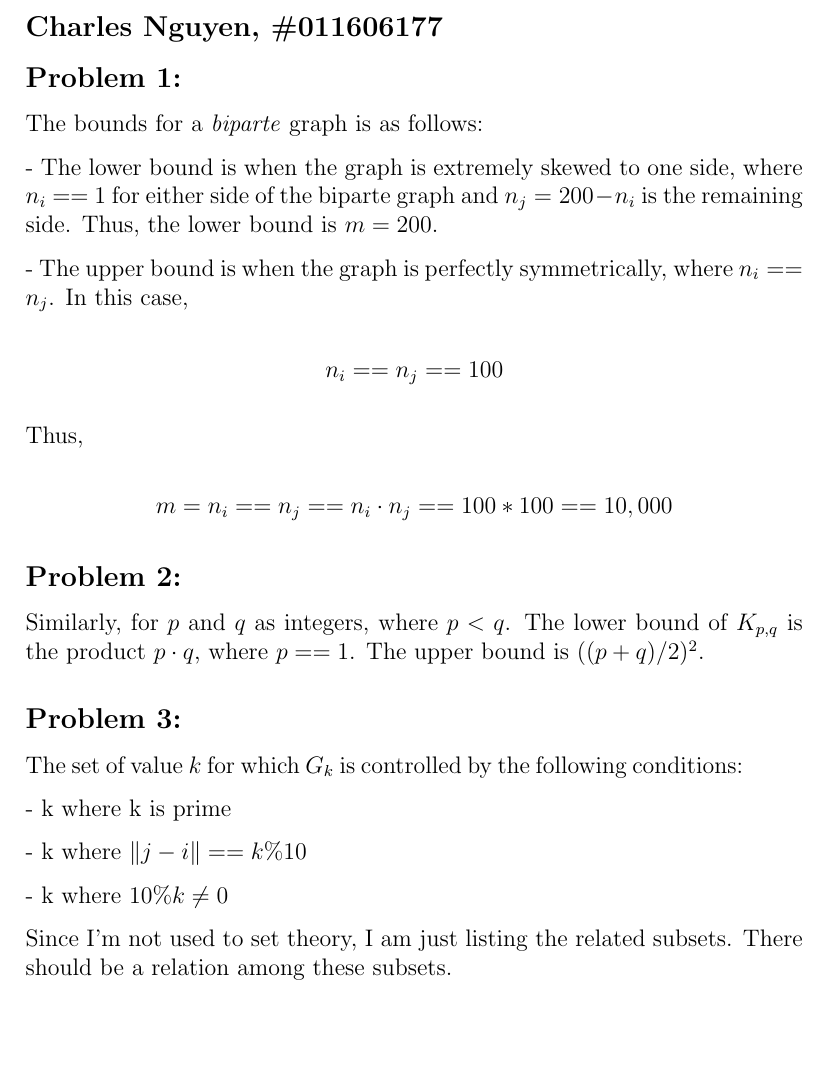
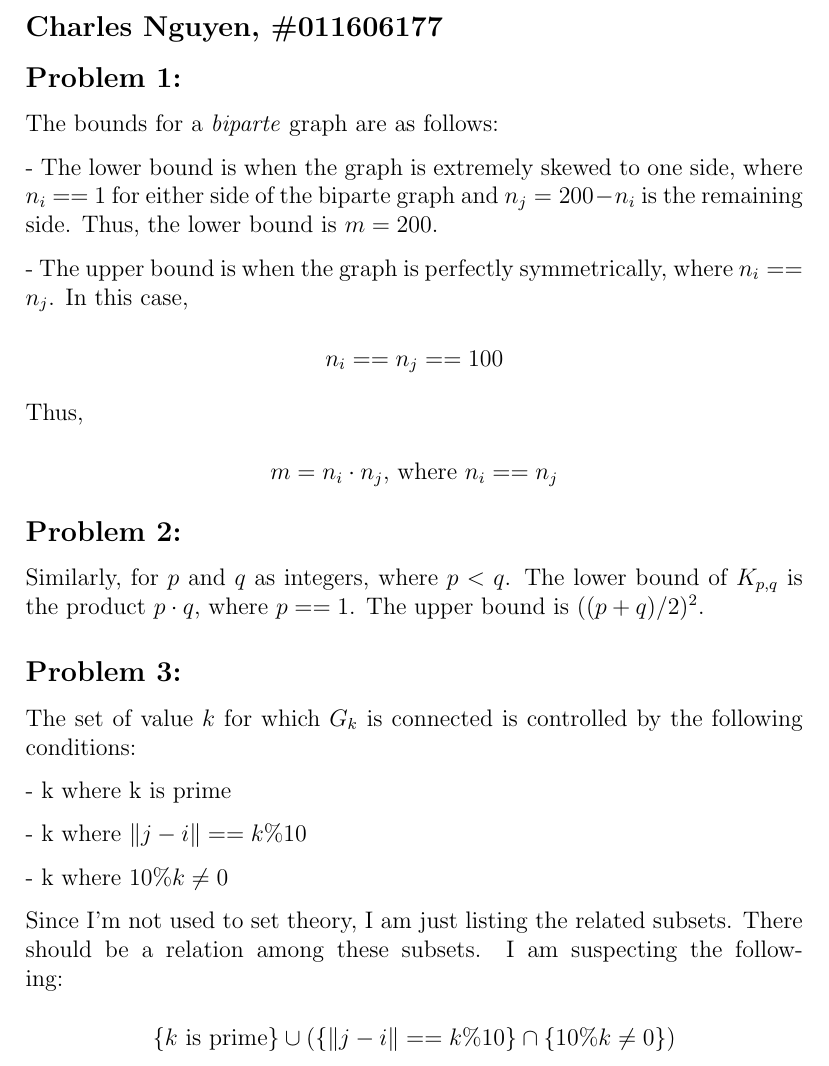
Before and after one commit to nkarl/wsu-cpts-453-graph-theory, a LaTeX problem sheet (homeworks/hw2/hw2.tex): part of the page before the commit and part of page 1 of 2 after it, cut so that both start at the same text, the shorter picture padded with empty space. Compiled offline with pdfLaTeX.

Commit message:
Updated hw2.

```diff
--- a/homeworks/hw2/hw2.tex
+++ b/homeworks/hw2/hw2.tex
@@ -8,7 +8,7 @@
 
 \subsection*{Problem 1:}
 
-The bounds for a \emph{biparte} graph is as follows:
+The bounds for a \emph{biparte} graph are as follows:
 
 - The lower bound is when the graph is extremely skewed to one side, where
 $n_i$ == 1 for either side of the biparte graph and $n_j = 200 - n_i $ is the remaining
@@ -21,7 +21,7 @@ n_j$. In this case,
 
 Thus,
 
-    \[ m = n_i == n_j == n_i \cdot n_j == 100 * 100 == 10,000 \]
+\[ m & = n_i \cdot n_j \mbox{, where } n_i == n_j \]
 
 \subsection*{Problem 2:}
 
@@ -31,8 +31,8 @@ $K_{p,q}$ is the product $p \cdot q$, where $p == 1$.  The upper bound is $((p
 
 \subsection*{Problem 3:}
 
-The set of value $k$ for which $G_k$ is controlled by the following
-conditions:
+The set of value $k$ for which $G_k$ is connected is controlled by the
+following conditions:
 
 - k where k is prime
 
@@ -41,7 +41,11 @@ conditions:
 - k where $10 \% k \neq 0$
 
 Since I'm not used to set theory, I am just listing the related subsets.
-There should be a relation among these subsets.
+There should be a relation among these subsets. I am suspecting the following:
+
+\[
+    \{k \mbox{ is prime}\} \cup (\{\|j-i\| == k\%10\} \cap \{10\%k \neq 0\})
+\]
 
 \subsection*{Problem 4:}
 
```
